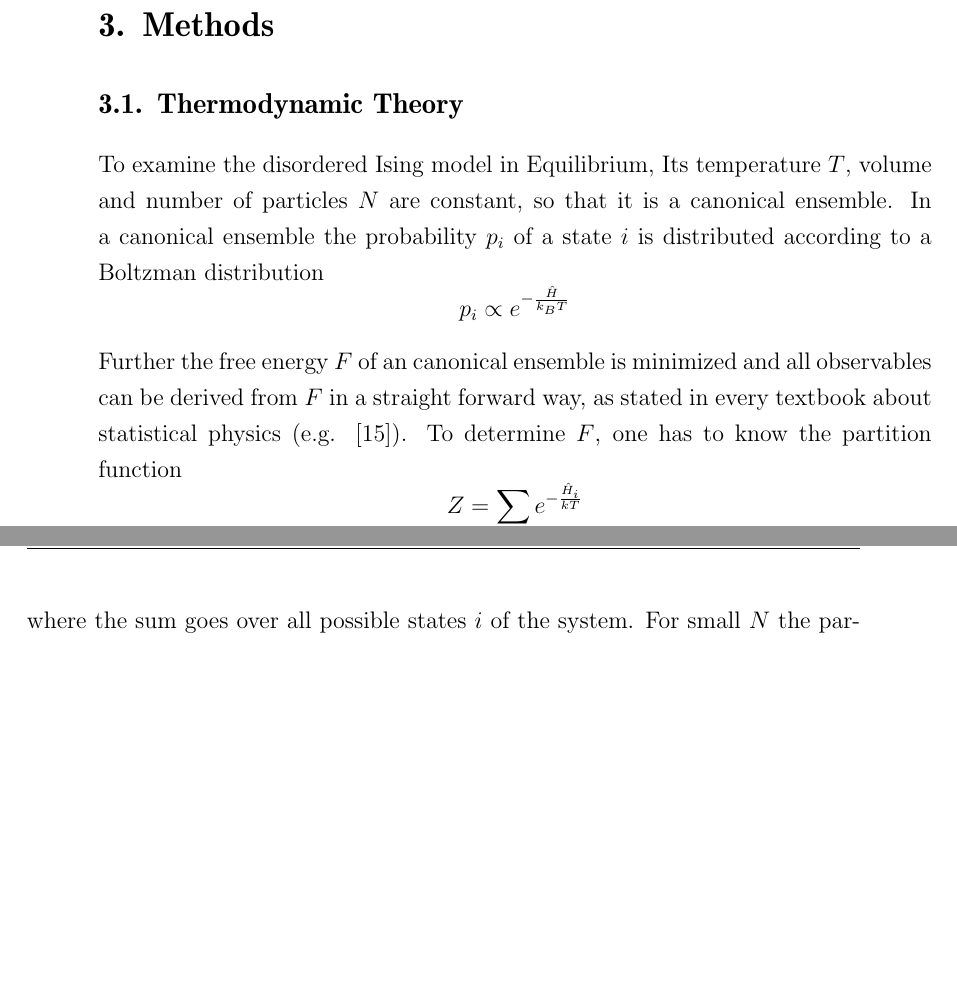
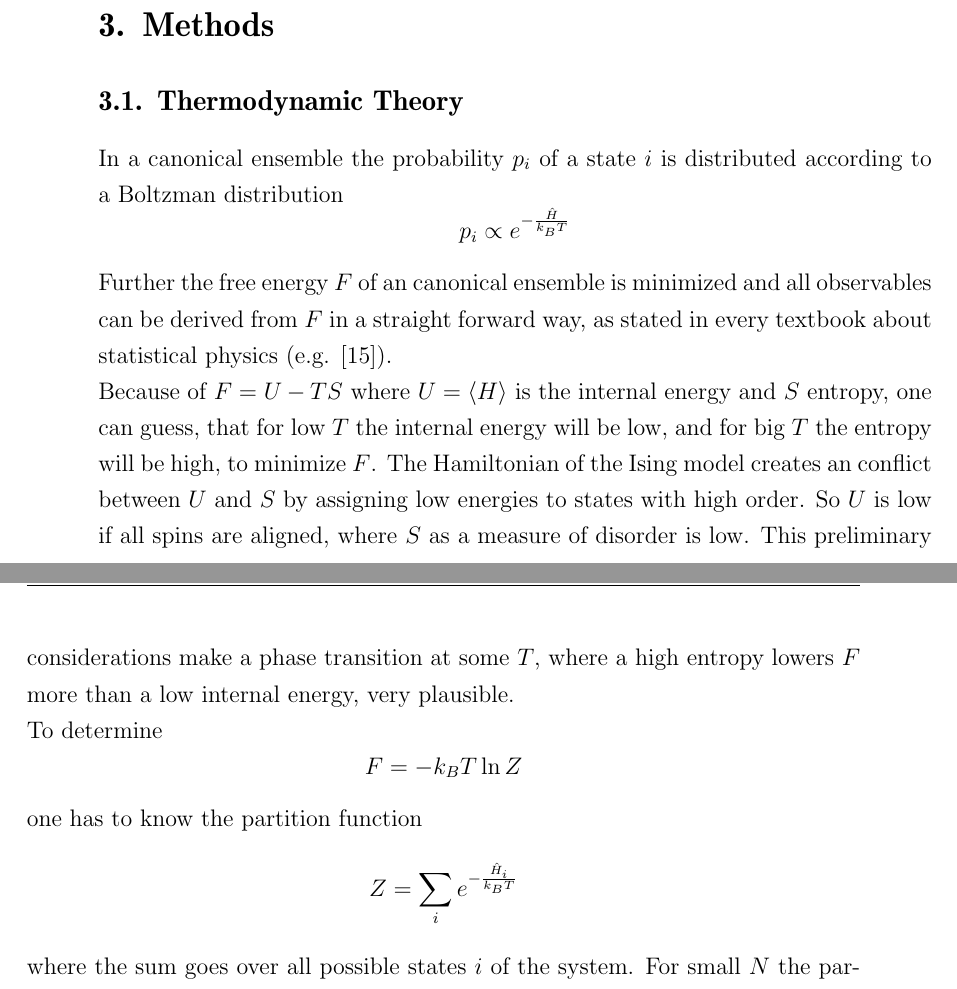
Before and after one commit to surt91/IsingFerromagnet, a LaTeX document (Tex/Ferromagnet.tex, which reads Tex/chapters/methods.tex): two parts of pages 8 and 9 of 25 before the commit and two parts of pages 8 and 9 of 27 after it, joined at a grey line, cut so that both start at the same text, the shorter picture padded with empty space. Compiled offline with pdfLaTeX; an older LaTeX class or package is replaced by its successor.

Commit message:
Ergänzung zu themodyn. Theorie

```diff
--- a/Tex/chapters/methods.tex
+++ b/Tex/chapters/methods.tex
@@ -1,17 +1,29 @@
 \subsection{Thermodynamic Theory}
 \label{ssec:theory}
-    To examine the disordered Ising model in Equilibrium,
-    Its temperature \(T\),
-    volume and number of particles \(N\) are constant, so that it is a canonical
-    ensemble. In a canonical ensemble the probability \(p_i\) of a state
+    %~ To examine the disordered Ising model in Equilibrium,
+    %~ Its temperature \(T\),
+    %~ volume and number of particles \(N\) are constant, so that it is a canonical
+    %~ ensemble.
+    In a canonical ensemble the probability \(p_i\) of a state
     \(i\) is distributed according to a Boltzman distribution
     \[p_i \propto e^{-\frac{\hat{H}}{k_B T}}\]
     Further the free energy \(F\) of an canonical
     ensemble is minimized and all observables can be derived from \(F\)
     in a straight forward way, as stated in every textbook about
-    statistical physics (e.g. \cite{nolting2005}).
-    To determine \(F\), one has to know the partition function
-    \[Z=\sum_i e^{-\frac{\hat{H}_i}{kT}}\]
+    statistical physics (e.g. \cite{nolting2005}).\\
+    Because of \(F=U-TS\) where \(U=\avg{H}\) is the internal energy and
+    \(S\) entropy, one can guess, that for low \(T\) the internal energy
+    will be low, and for big \(T\) the entropy will be high, to minimize
+    \(F\). The Hamiltonian of the Ising model creates an conflict between
+    \(U\) and \(S\) by assigning low energies to states with high order.
+    So \(U\) is low if all spins are aligned, where \(S\) as a measure of
+    disorder is low. This preliminary considerations make a phase
+    transition at some \(T\), where a high entropy lowers \(F\) more than
+    a low internal energy, very plausible.\\\
+    To determine
+    \[F=-k_{B}T \ln{Z}\]
+    one has to know the partition function
+    \[Z=\sum_i e^{-\frac{\hat{H}_i}{k_{B}T}}\]
     where the sum goes over all possible states \(i\) of the system.
     For small \(N\) the partition function is computable, but the system
     may show very different properties than in the thermodynamic limit.
```
